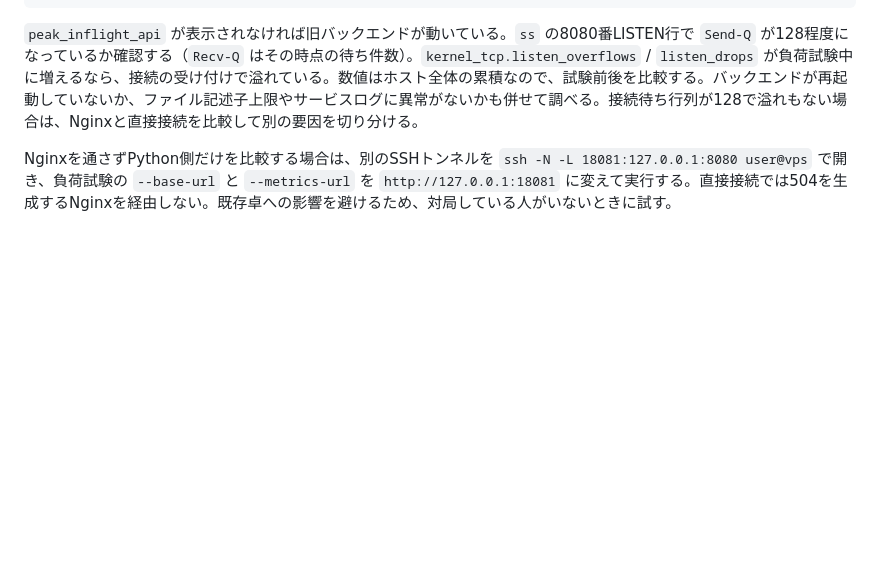
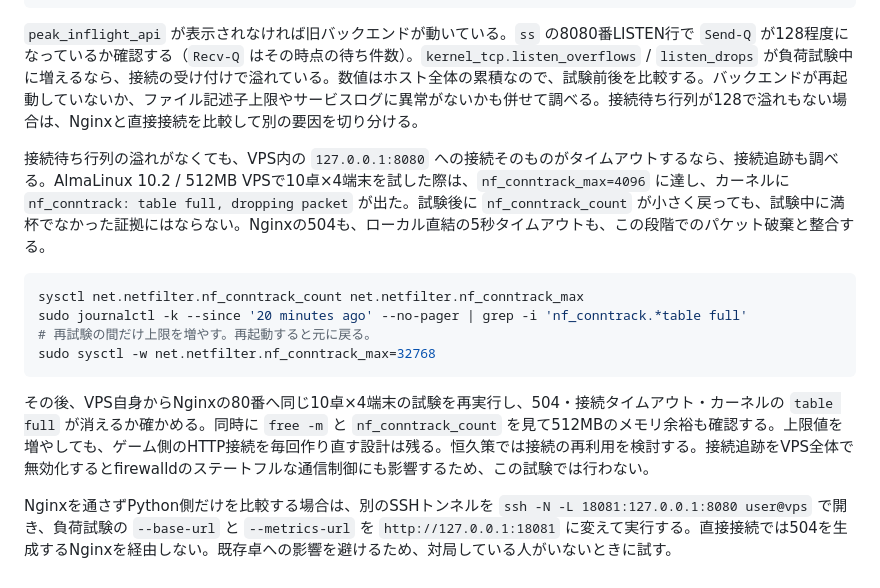
Before and after one commit to 428desmo/quota, a Markdown page: docs/load_testing.md, the part around the change. Drawn GitHub-style; blank space fills up the shorter version.

Commit message:
Document conntrack saturation diagnosis and validation

````diff
--- a/docs/load_testing.md
+++ b/docs/load_testing.md
@@ -84,4 +84,15 @@ sudo journalctl -u quota --since '15 minutes ago' --no-pager | tail -n 50
 
 `peak_inflight_api` が表示されなければ旧バックエンドが動いている。`ss` の8080番LISTEN行で `Send-Q` が128程度になっているか確認する（`Recv-Q` はその時点の待ち件数）。`kernel_tcp.listen_overflows` / `listen_drops` が負荷試験中に増えるなら、接続の受け付けで溢れている。数値はホスト全体の累積なので、試験前後を比較する。バックエンドが再起動していないか、ファイル記述子上限やサービスログに異常がないかも併せて調べる。接続待ち行列が128で溢れもない場合は、Nginxと直接接続を比較して別の要因を切り分ける。
 
+接続待ち行列の溢れがなくても、VPS内の `127.0.0.1:8080` への接続そのものがタイムアウトするなら、接続追跡も調べる。AlmaLinux 10.2 / 512MB VPSで10卓×4端末を試した際は、`nf_conntrack_max=4096` に達し、カーネルに `nf_conntrack: table full, dropping packet` が出た。試験後に `nf_conntrack_count` が小さく戻っても、試験中に満杯でなかった証拠にはならない。Nginxの504も、ローカル直結の5秒タイムアウトも、この段階でのパケット破棄と整合する。
+
+```sh
+sysctl net.netfilter.nf_conntrack_count net.netfilter.nf_conntrack_max
+sudo journalctl -k --since '20 minutes ago' --no-pager | grep -i 'nf_conntrack.*table full'
+# 再試験の間だけ上限を増やす。再起動すると元に戻る。
+sudo sysctl -w net.netfilter.nf_conntrack_max=32768
+```
+
+その後、VPS自身からNginxの80番へ同じ10卓×4端末の試験を再実行し、504・接続タイムアウト・カーネルの `table full` が消えるか確かめる。同時に `free -m` と `nf_conntrack_count` を見て512MBのメモリ余裕も確認する。上限値を増やしても、ゲーム側のHTTP接続を毎回作り直す設計は残る。恒久策では接続の再利用を検討する。接続追跡をVPS全体で無効化するとfirewalldのステートフルな通信制御にも影響するため、この試験では行わない。
+
 Nginxを通さずPython側だけを比較する場合は、別のSSHトンネルを `ssh -N -L 18081:127.0.0.1:8080 user@vps` で開き、負荷試験の `--base-url` と `--metrics-url` を `http://127.0.0.1:18081` に変えて実行する。直接接続では504を生成するNginxを経由しない。既存卓への影響を避けるため、対局している人がいないときに試す。
````
